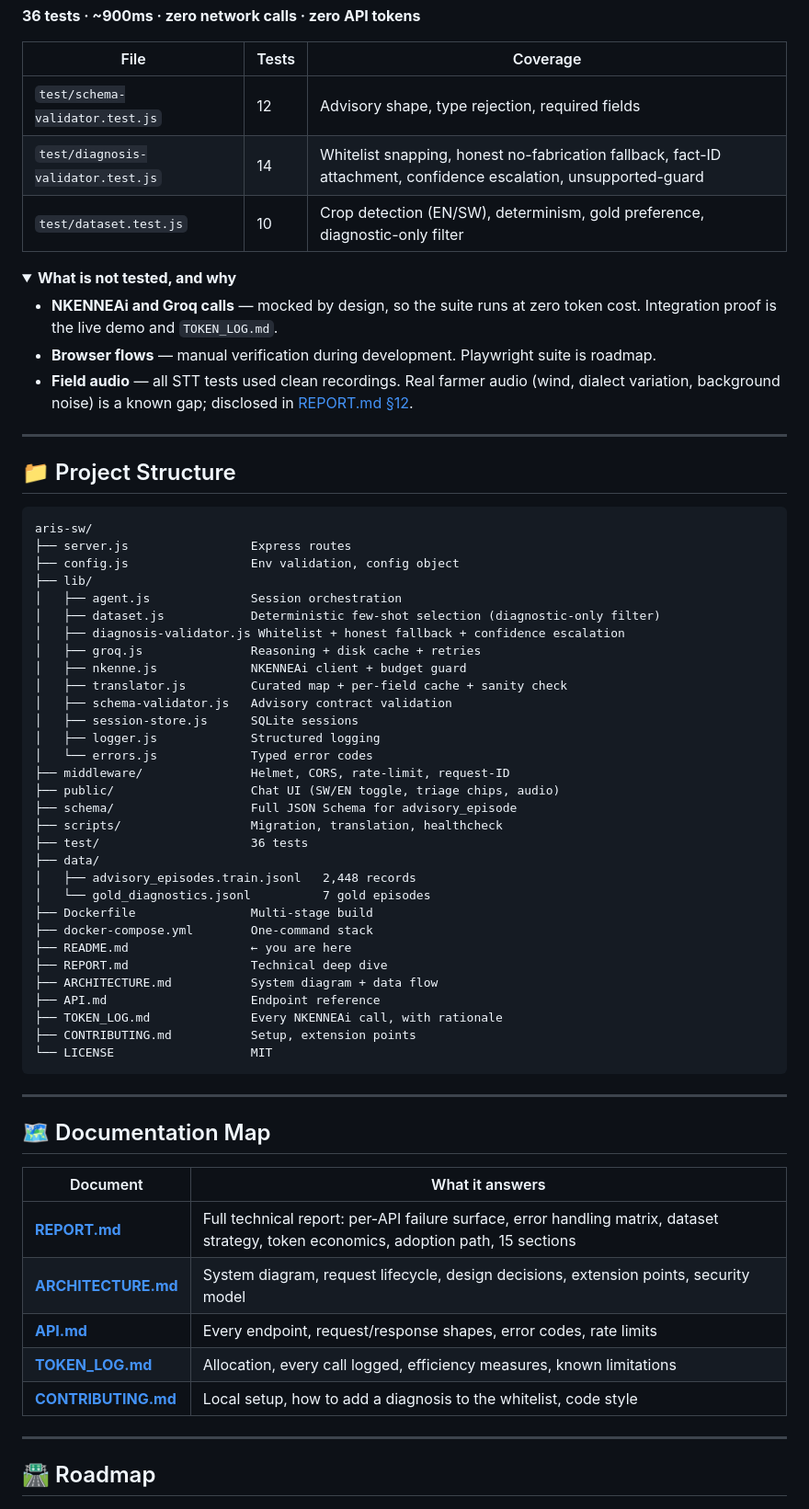
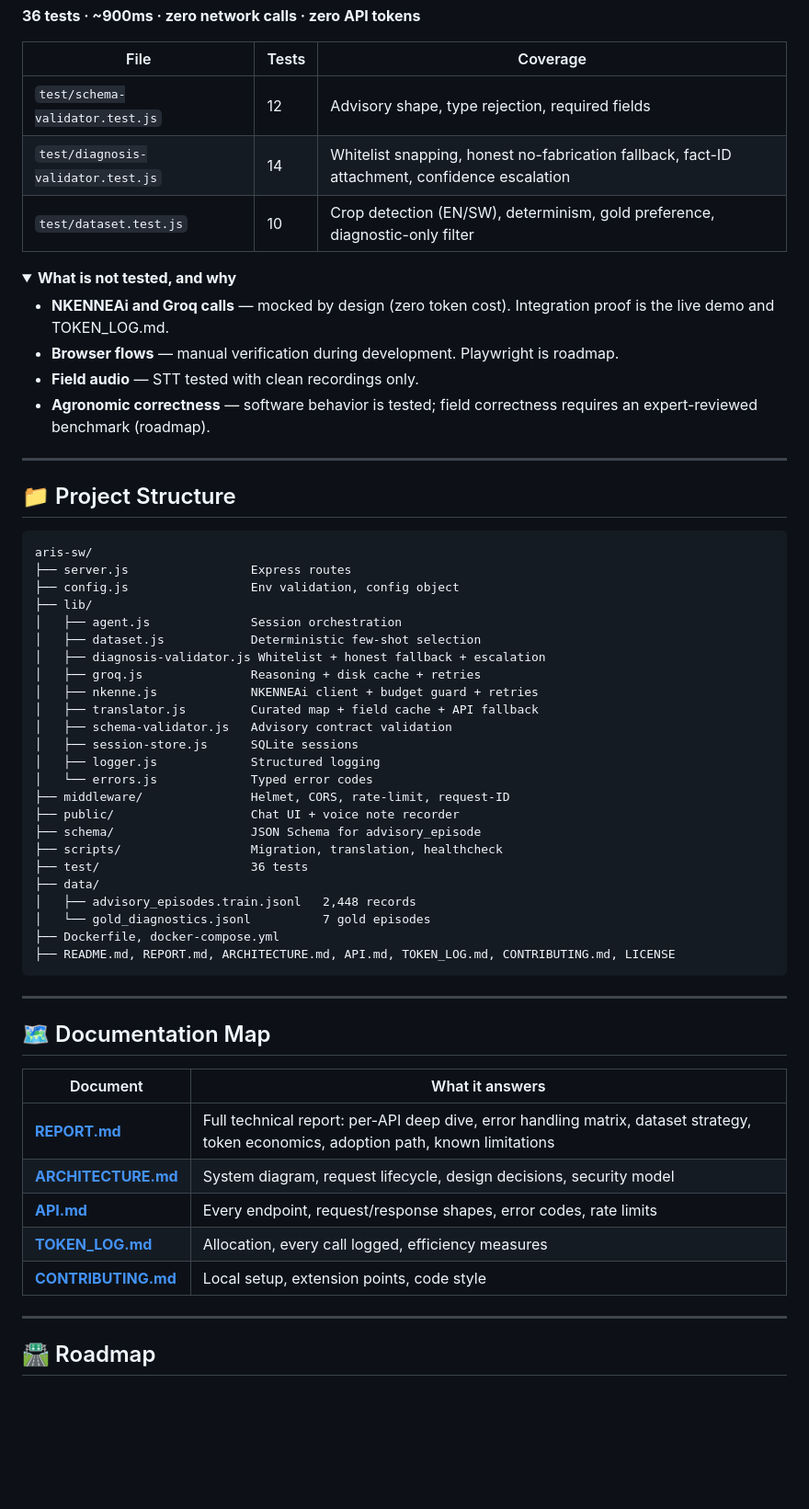
Before and after one commit to Vicgrace01/aris-sw, a Markdown page: README.md, the part around one of its changes. Shown at 92% size. GitHub-like rendering; folded sections open; blank space fills up the shorter version.

````diff
--- a/README.md
+++ b/README.md
@@ -267,15 +264,16 @@ npm test
 | File | Tests | Coverage |
 |---|---|---|
 | `test/schema-validator.test.js` | 12 | Advisory shape, type rejection, required fields |
-| `test/diagnosis-validator.test.js` | 14 | Whitelist snapping, honest no-fabrication fallback, fact-ID attachment, confidence escalation, unsupported-guard |
+| `test/diagnosis-validator.test.js` | 14 | Whitelist snapping, honest no-fabrication fallback, fact-ID attachment, confidence escalation |
 | `test/dataset.test.js` | 10 | Crop detection (EN/SW), determinism, gold preference, diagnostic-only filter |
 
 <details>
 <summary><strong>What is not tested, and why</strong></summary>
 
-- **NKENNEAi and Groq calls** — mocked by design, so the suite runs at zero token cost. Integration proof is the live demo and `TOKEN_LOG.md`.
-- **Browser flows** — manual verification during development. Playwright suite is roadmap.
-- **Field audio** — all STT tests used clean recordings. Real farmer audio (wind, dialect variation, background noise) is a known gap; disclosed in [REPORT.md §12](REPORT.md).
+- **NKENNEAi and Groq calls** — mocked by design (zero token cost). Integration proof is the live demo and TOKEN_LOG.md.
+- **Browser flows** — manual verification during development. Playwright is roadmap.
+- **Field audio** — STT tested with clean recordings only.
+- **Agronomic correctness** — software behavior is tested; field correctness requires an expert-reviewed benchmark (roadmap).
 
 </details>
 
@@ -289,32 +287,25 @@ aris-sw/
 ├── config.js                 Env validation, config object
 ├── lib/
 │   ├── agent.js              Session orchestration
-│   ├── dataset.js            Deterministic few-shot selection (diagnostic-only filter)
-│   ├── diagnosis-validator.js Whitelist + honest fallback + confidence escalation
+│   ├── dataset.js            Deterministic few-shot selection
+│   ├── diagnosis-validator.js Whitelist + honest fallback + escalation
 │   ├── groq.js               Reasoning + disk cache + retries
-│   ├── nkenne.js             NKENNEAi client + budget guard
-│   ├── translator.js         Curated map + per-field cache + sanity check
+│   ├── nkenne.js             NKENNEAi client + budget guard + retries
+│   ├── translator.js         Curated map + field cache + API fallback
 │   ├── schema-validator.js   Advisory contract validation
 │   ├── session-store.js      SQLite sessions
 │   ├── logger.js             Structured logging
 │   └── errors.js             Typed error codes
 ├── middleware/               Helmet, CORS, rate-limit, request-ID
-├── public/                   Chat UI (SW/EN toggle, triage chips, audio)
-├── schema/                   Full JSON Schema for advisory_episode
+├── public/                   Chat UI + voice note recorder
+├── schema/                   JSON Schema for advisory_episode
 ├── scripts/                  Migration, translation, healthcheck
 ├── test/                     36 tests
 ├── data/
 │   ├── advisory_episodes.train.jsonl   2,448 records
 │   └── gold_diagnostics.jsonl          7 gold episodes
-├── Dockerfile                Multi-stage build
-├── docker-compose.yml        One-command stack
-├── README.md                 ← you are here
-├── REPORT.md                 Technical deep dive
-├── ARCHITECTURE.md           System diagram + data flow
-├── API.md                    Endpoint reference
-├── TOKEN_LOG.md              Every NKENNEAi call, with rationale
-├── CONTRIBUTING.md           Setup, extension points
-└── LICENSE                   MIT
+├── Dockerfile, docker-compose.yml
+├── README.md, REPORT.md, ARCHITECTURE.md, API.md, TOKEN_LOG.md, CONTRIBUTING.md, LICENSE
 ```
 
 ---
@@ -323,11 +314,11 @@ aris-sw/
 
 | Document | What it answers |
 |---|---|
-| [**REPORT.md**](REPORT.md) | Full technical report: per-API failure surface, error handling matrix, dataset strategy, token economics, adoption path, 15 sections |
-| [**ARCHITECTURE.md**](ARCHITECTURE.md) | System diagram, request lifecycle, design decisions, extension points, security model |
+| [**REPORT.md**](REPORT.md) | Full technical report: per-API deep dive, error handling matrix, dataset strategy, token economics, adoption path, known limitations |
+| [**ARCHITECTURE.md**](ARCHITECTURE.md) | System diagram, request lifecycle, design decisions, security model |
 | [**API.md**](API.md) | Every endpoint, request/response shapes, error codes, rate limits |
-| [**TOKEN_LOG.md**](TOKEN_LOG.md) | Allocation, every call logged, efficiency measures, known limitations |
-| [**CONTRIBUTING.md**](CONTRIBUTING.md) | Local setup, how to add a diagnosis to the whitelist, code style |
+| [**TOKEN_LOG.md**](TOKEN_LOG.md) | Allocation, every call logged, efficiency measures |
+| [**CONTRIBUTING.md**](CONTRIBUTING.md) | Local setup, extension points, code style |
 
 ---
 
````
Also changed, not shown: other parts of README.md (+67 -70 lines).
